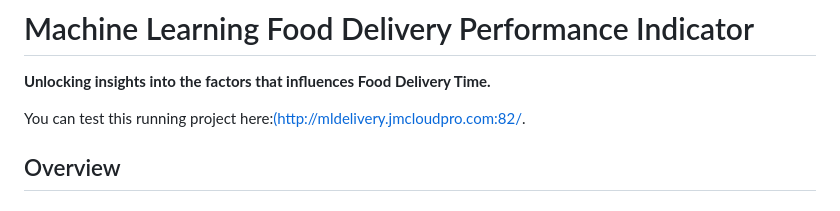
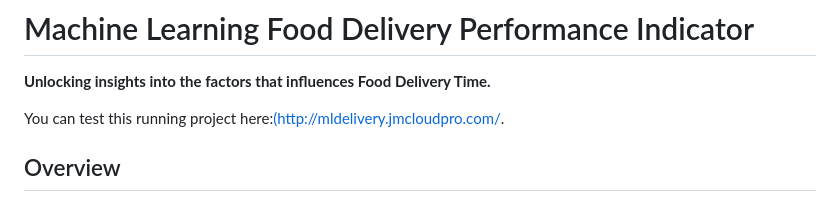
Before and after one commit to jmdtanalyst/ML_Food_Delivery, a Markdown page: README.md, the part around the change. GitHub-like rendering.

```diff
--- a/README.md
+++ b/README.md
@@ -2,7 +2,8 @@
 
 **Unlocking insights into the factors that influences Food Delivery Time.**
 
-You can test this running project here:[(http://mldelivery.jmcloudpro.com:82/](http://mldelivery.jmcloudpro.com:82/).
+You can test this running project here:[(http://mldelivery.jmcloudpro.com/](http://mldelivery.jmcloudpro.com/).
+
 
 ## Overview
 
```
